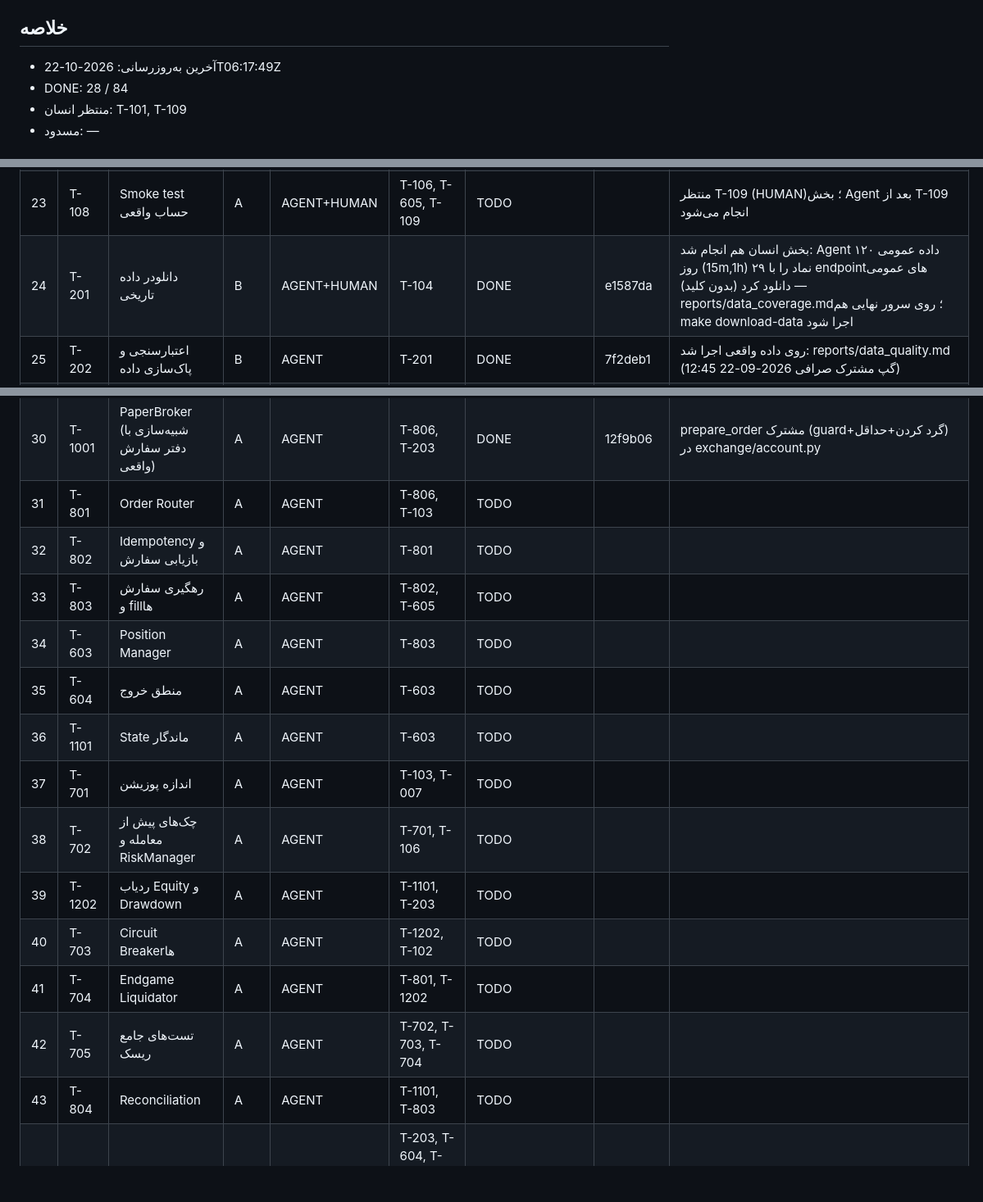
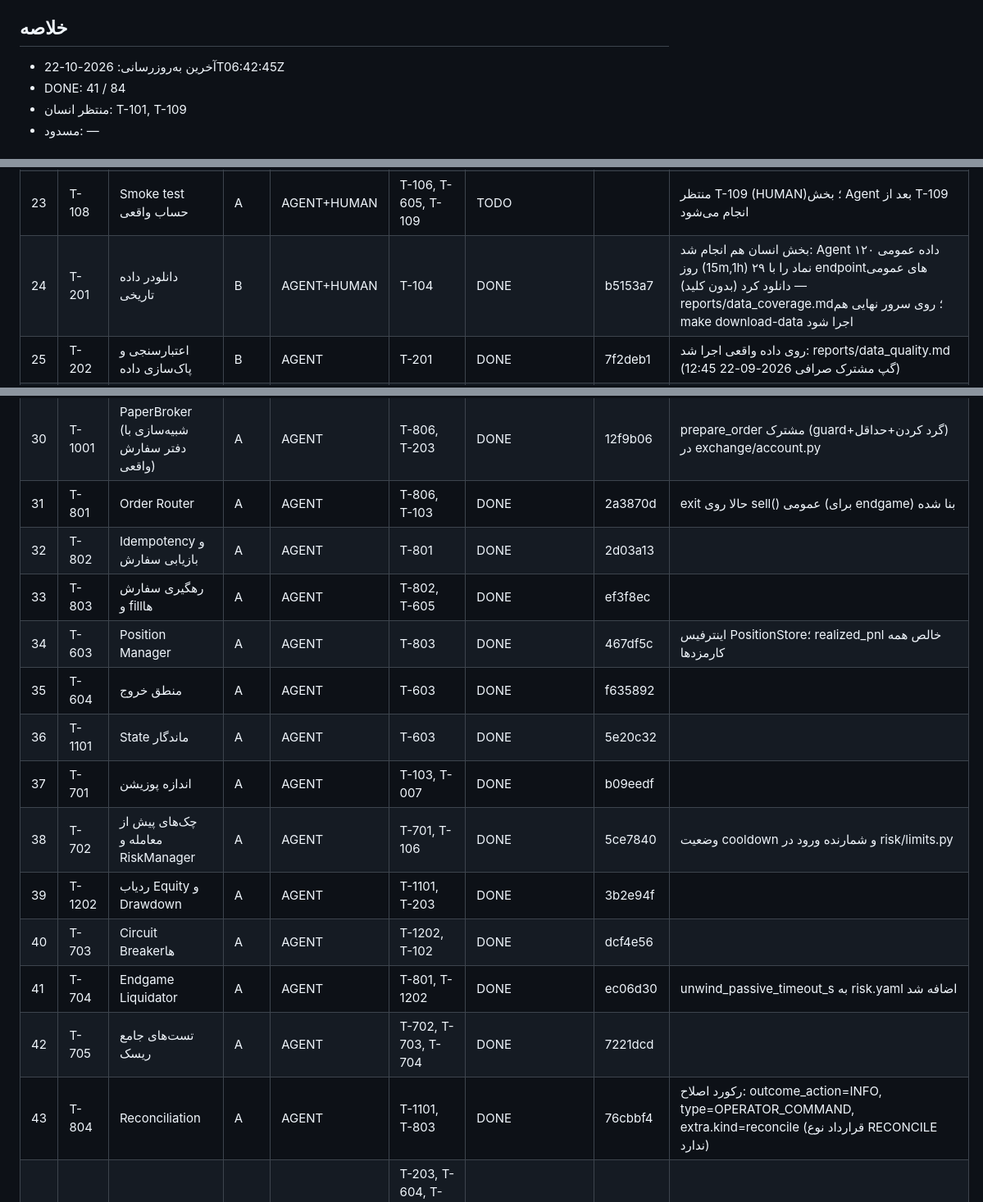
Before and after one commit to MahdiDehghan369/wallexChallenge, a Markdown page: PROGRESS.md, 3 parts joined by grey strips. Shown at 82% size. Rendered like a GitHub page; blank space fills up the shorter version.

Commit message:
PROGRESS: به‌روزرسانی

```diff
--- a/PROGRESS.md
+++ b/PROGRESS.md
@@ -4,8 +4,8 @@
 > این فایل را فقط Agentها و اعضای تیم به‌روز می‌کنند. ترتیب ردیف‌ها = ترتیب اجرا (بخش ۹.۴).
 
 ## خلاصه
-- آخرین به‌روزرسانی: 2026-10-22T06:17:49Z
-- DONE: 28 / 84
+- آخرین به‌روزرسانی: 2026-10-22T06:42:45Z
+- DONE: 41 / 84
 - منتظر انسان: T-101, T-109
 - مسدود: —
 
@@ -35,26 +35,26 @@
 | 21 | T-106 | SymbolGuard | A | AGENT | T-105 | DONE | 56780c8 | allowed_quotes و allow_usdt_liquidation به risk.yaml اضافه شد؛ USDT/TMN فقط SELL در endgame |
 | 22 | T-109 | بررسی شبکه و محل اجرا | A | HUMAN | — | WAITING_HUMAN |  | انسان: VPS نهایی را انتخاب کنید و از همان سرور دسترسی و latency به API والکس (curl https://api.wallex.ir/v1/markets) و API مدل LLM (مستقیم یا با HTTPS_PROXY) را بررسی کنید؛ نتیجه را در docs/RUNBOOK.md بخش «شبکه» بنویسید |
 | 23 | T-108 | Smoke test حساب واقعی | A | AGENT+HUMAN | T-106, T-605, T-109 | TODO |  | منتظر T-109 (HUMAN)؛ بخش Agent بعد از T-109 انجام می‌شود |
-| 24 | T-201 | دانلودر داده تاریخی | B | AGENT+HUMAN | T-104 | DONE | e1587da | بخش انسان هم انجام شد: Agent داده عمومی ۱۲۰ روز (15m,1h) ۲۹ نماد را با endpointهای عمومی دانلود کرد (بدون کلید) — reports/data_coverage.md؛ روی سرور نهایی هم make download-data اجرا شود |
+| 24 | T-201 | دانلودر داده تاریخی | B | AGENT+HUMAN | T-104 | DONE | b5153a7 | بخش انسان هم انجام شد: Agent داده عمومی ۱۲۰ روز (15m,1h) ۲۹ نماد را با endpointهای عمومی دانلود کرد (بدون کلید) — reports/data_coverage.md؛ روی سرور نهایی هم make download-data اجرا شود |
 | 25 | T-202 | اعتبارسنجی و پاک‌سازی داده | B | AGENT | T-201 | DONE | 7f2deb1 | روی داده واقعی اجرا شد: reports/data_quality.md (گپ مشترک صرافی 2026-09-22 12:45) |
 | 26 | T-203 | سرویس داده لایو | A | AGENT | T-104, T-008 | DONE | 4ae26b8 | باکت‌های گم‌شده (بازار کم‌معامله) فقط بعد از رسیدن کندل بعدی ffill می‌شوند |
 | 27 | T-204 | انتخاب Universe | B | AGENT | T-203, T-106 | DONE | 0f8de8c | top_volume_n به strategy.yaml اضافه شد |
 | 28 | T-302 | ویژگی‌های دفتر سفارش | B | AGENT | T-303 | DONE | d471c8f |  |
 | 29 | T-806 | LiveBroker و تست قراردادی Broker | A | AGENT | T-106, T-008 | DONE | 493f84c | tests/fakes/wallex_server.py: سرور جعلی stateful برای contract |
 | 30 | T-1001 | PaperBroker (شبیه‌سازی با دفتر سفارش واقعی) | A | AGENT | T-806, T-203 | DONE | 12f9b06 | prepare_order مشترک (guard+گرد کردن+حداقل) در exchange/account.py |
-| 31 | T-801 | Order Router | A | AGENT | T-806, T-103 | TODO |  |  |
-| 32 | T-802 | Idempotency و بازیابی سفارش | A | AGENT | T-801 | TODO |  |  |
-| 33 | T-803 | رهگیری سفارش و fillها | A | AGENT | T-802, T-605 | TODO |  |  |
-| 34 | T-603 | Position Manager | A | AGENT | T-803 | TODO |  |  |
-| 35 | T-604 | منطق خروج | A | AGENT | T-603 | TODO |  |  |
-| 36 | T-1101 | State ماندگار | A | AGENT | T-603 | TODO |  |  |
-| 37 | T-701 | اندازه پوزیشن | A | AGENT | T-103, T-007 | TODO |  |  |
-| 38 | T-702 | چک‌های پیش از معامله و RiskManager | A | AGENT | T-701, T-106 | TODO |  |  |
-| 39 | T-1202 | ردیاب Equity و Drawdown | A | AGENT | T-1101, T-203 | TODO |  |  |
-| 40 | T-703 | Circuit Breakerها | A | AGENT | T-1202, T-102 | TODO |  |  |
-| 41 | T-704 | Endgame Liquidator | A | AGENT | T-801, T-1202 | TODO |  |  |
-| 42 | T-705 | تست‌های جامع ریسک | A | AGENT | T-702, T-703, T-704 | TODO |  |  |
-| 43 | T-804 | Reconciliation | A | AGENT | T-1101, T-803 | TODO |  |  |
+| 31 | T-801 | Order Router | A | AGENT | T-806, T-103 | DONE | 2a3870d | exit حالا روی sell() عمومی (برای endgame) بنا شده |
+| 32 | T-802 | Idempotency و بازیابی سفارش | A | AGENT | T-801 | DONE | 2d03a13 |  |
+| 33 | T-803 | رهگیری سفارش و fillها | A | AGENT | T-802, T-605 | DONE | ef3f8ec |  |
+| 34 | T-603 | Position Manager | A | AGENT | T-803 | DONE | 467df5c | اینترفیس PositionStore؛ realized_pnl خالص همه کارمزدها |
+| 35 | T-604 | منطق خروج | A | AGENT | T-603 | DONE | f635892 |  |
+| 36 | T-1101 | State ماندگار | A | AGENT | T-603 | DONE | 5e20c32 |  |
+| 37 | T-701 | اندازه پوزیشن | A | AGENT | T-103, T-007 | DONE | b09eedf |  |
+| 38 | T-702 | چک‌های پیش از معامله و RiskManager | A | AGENT | T-701, T-106 | DONE | 5ce7840 | وضعیت cooldown و شمارنده ورود در risk/limits.py |
+| 39 | T-1202 | ردیاب Equity و Drawdown | A | AGENT | T-1101, T-203 | DONE | 3b2e94f |  |
+| 40 | T-703 | Circuit Breakerها | A | AGENT | T-1202, T-102 | DONE | dcf4e56 |  |
+| 41 | T-704 | Endgame Liquidator | A | AGENT | T-801, T-1202 | DONE | ec06d30 | unwind_passive_timeout_s به risk.yaml اضافه شد |
+| 42 | T-705 | تست‌های جامع ریسک | A | AGENT | T-702, T-703, T-704 | DONE | 7221dcd |  |
+| 43 | T-804 | Reconciliation | A | AGENT | T-1101, T-803 | DONE | 76cbbf4 | رکورد اصلاح: outcome_action=INFO, type=OPERATOR_COMMAND, extra.kind=reconcile (قرارداد نوع RECONCILE ندارد) |
 | 44 | T-601 | Orchestrator | A | AGENT | T-203, T-604, T-703, T-704, T-804, T-1001, T-1101 | TODO |  |  |
 | 45 | T-501 | لایه انتزاعی LLM | B | AGENT | T-002, T-003 | TODO |  |  |
 | 46 | T-502 | کش و Replay پاسخ‌های LLM | B | AGENT | T-501 | TODO |  |  |
```
